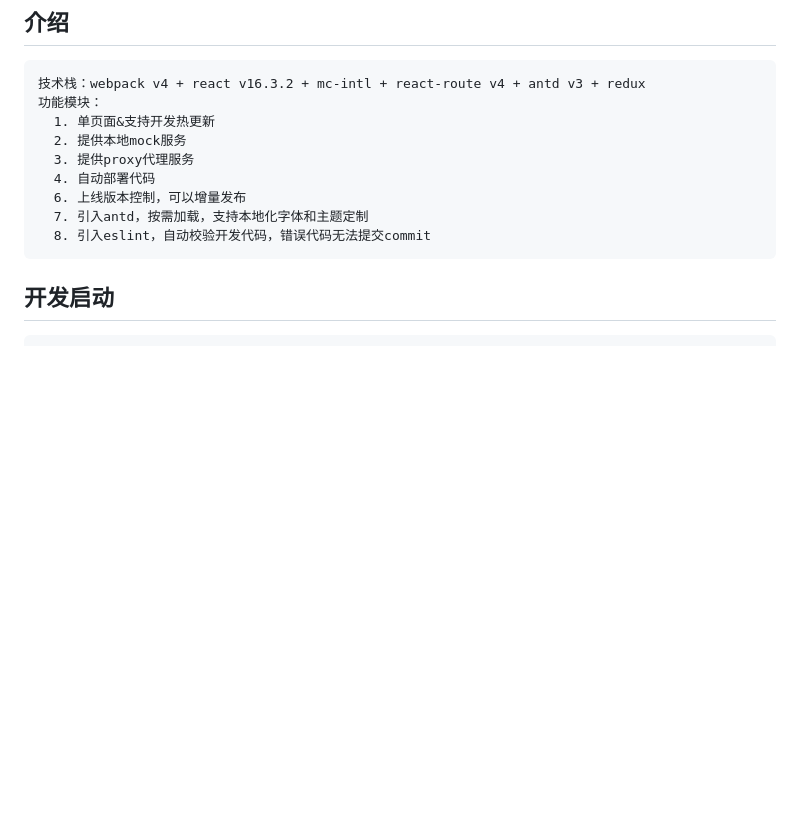
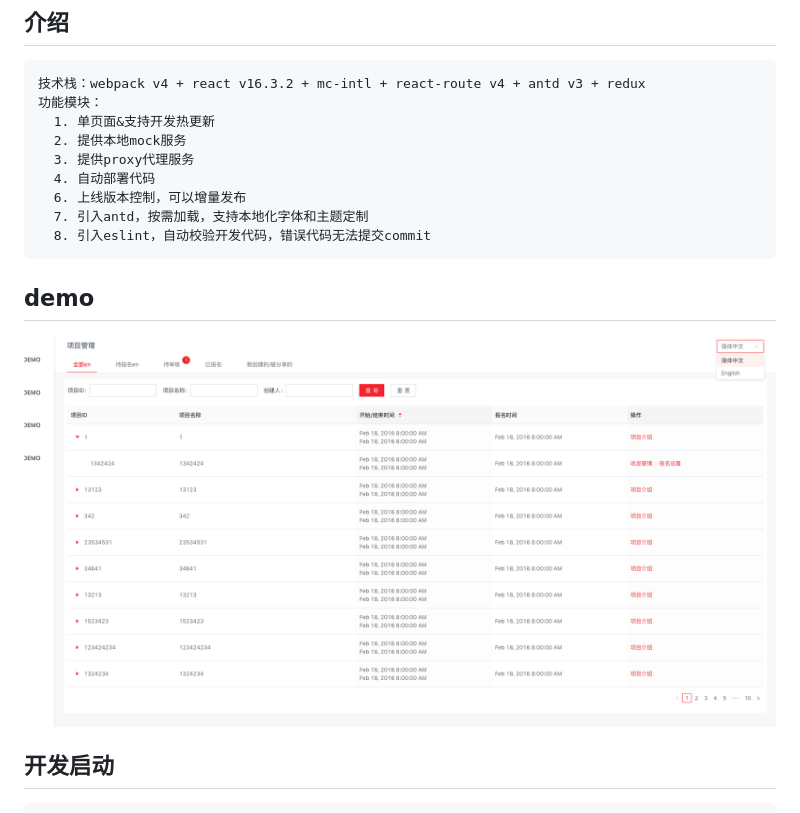
Before and after one commit to TristanDongMaster/react-intl, a Markdown page: README.md, the part around the change. Drawn GitHub-style; pictures changed too: config/DEMO.png (added); blank space fills up the shorter version.

Commit message:
demo

```diff
--- a/README.md
+++ b/README.md
@@ -9,6 +9,10 @@
       6. 上线版本控制，可以增量发布
       7. 引入antd，按需加载，支持本地化字体和主题定制
       8. 引入eslint，自动校验开发代码，错误代码无法提交commit
+
+## demo
+
+   <img src="./config/DEMO.png" width="800"/>
 
 ## 开发启动
 
```
